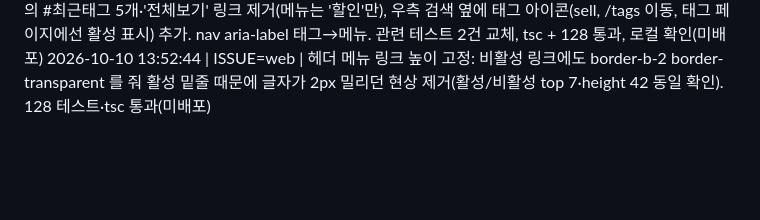
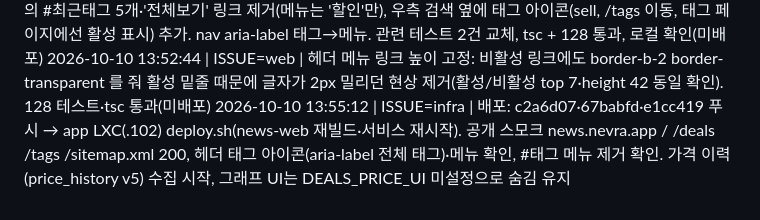
Before and after one commit to moonjong93/playlog, a Markdown page: log.md, the part around the change. Drawn GitHub-style; blank space fills up the shorter version.

Commit message:
docs: 할인·헤더 배포 기록
Co-Authored-By: Claude Sonnet 5.5 <noreply@anthropic.com>

```diff
--- a/log.md
+++ b/log.md
@@ -47,3 +47,4 @@
 2026-10-10 13:28:08 | ISSUE=web | 할인 가격 이력 수집: price_history 테이블(마이그레이션 v5), 수집 때마다 가격이 바뀐 경우만 한 줄 추가·할인 종료 시 정가(0%)로 기록. UI(/deals/:appId 가격 그래프 + 목록 '수집 이후 최저가' 배지)는 구현해 두고 DEALS_PRICE_UI=1 일 때만 노출(기본 꺼짐, 꺼지면 상세 404). 켜려면 서버 .env에 DEALS_PRICE_UI=1 후 news-web 재생성. 테스트 129 통과, 복사본 DB로 그래프 화면 확인
 2026-10-10 13:31:41 | ISSUE=web | 헤더 개편: 상단 메뉴의 #최근태그 5개·'전체보기' 링크 제거(메뉴는 '할인'만), 우측 검색 옆에 태그 아이콘(sell, /tags 이동, 태그 페이지에선 활성 표시) 추가. nav aria-label 태그→메뉴. 관련 테스트 2건 교체, tsc + 128 통과, 로컬 확인(미배포)
 2026-10-10 13:52:44 | ISSUE=web | 헤더 메뉴 링크 높이 고정: 비활성 링크에도 border-b-2 border-transparent 를 줘 활성 밑줄 때문에 글자가 2px 밀리던 현상 제거(활성/비활성 top 7·height 42 동일 확인). 128 테스트·tsc 통과(미배포)
+2026-10-10 13:55:12 | ISSUE=infra | 배포: c2a6d07·67babfd·e1cc419 푸시 → app LXC(.102) deploy.sh(news-web 재빌드·서비스 재시작). 공개 스모크 news.nevra.app / /deals /tags /sitemap.xml 200, 헤더 태그 아이콘(aria-label 전체 태그)·메뉴 확인, #태그 메뉴 제거 확인. 가격 이력(price_history v5) 수집 시작, 그래프 UI는 DEALS_PRICE_UI 미설정으로 숨김 유지
```
